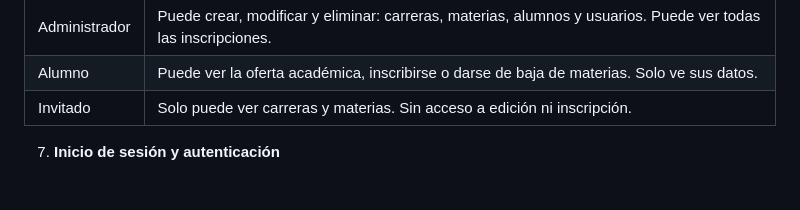
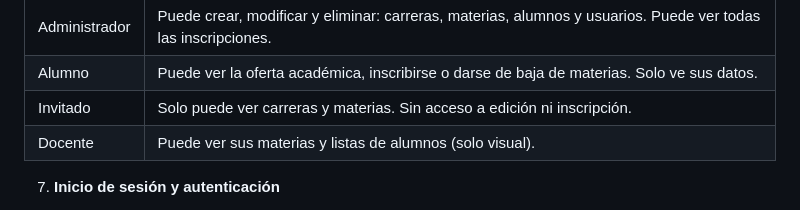
Before and after one commit to Estudiantel/DjangoSistemaAcademico, a Markdown page: instrucciones.md, the part around the change. GitHub-like rendering.

Commit message:
Update project instructions for Python + Django

```diff
--- a/instrucciones.md
+++ b/instrucciones.md
@@ -67,6 +67,7 @@ El sistema debe incluir autenticación con roles:
 | Administrador | Puede crear, modificar y eliminar: carreras, materias, alumnos y usuarios. Puede ver todas las inscripciones.    |
 | Alumno        | Puede ver la oferta académica, inscribirse o darse de baja de materias. Solo ve sus datos.                       |
 | Invitado      | Solo puede ver carreras y materias. Sin acceso a edición ni inscripción.                                         |
+| Docente       | Puede ver sus materias y listas de alumnos (solo visual).                                                        |
 
 7. **Inicio de sesión y autenticación**
 - Los usuarios inician sesión con DNI y correo electrónico registrados.
```
